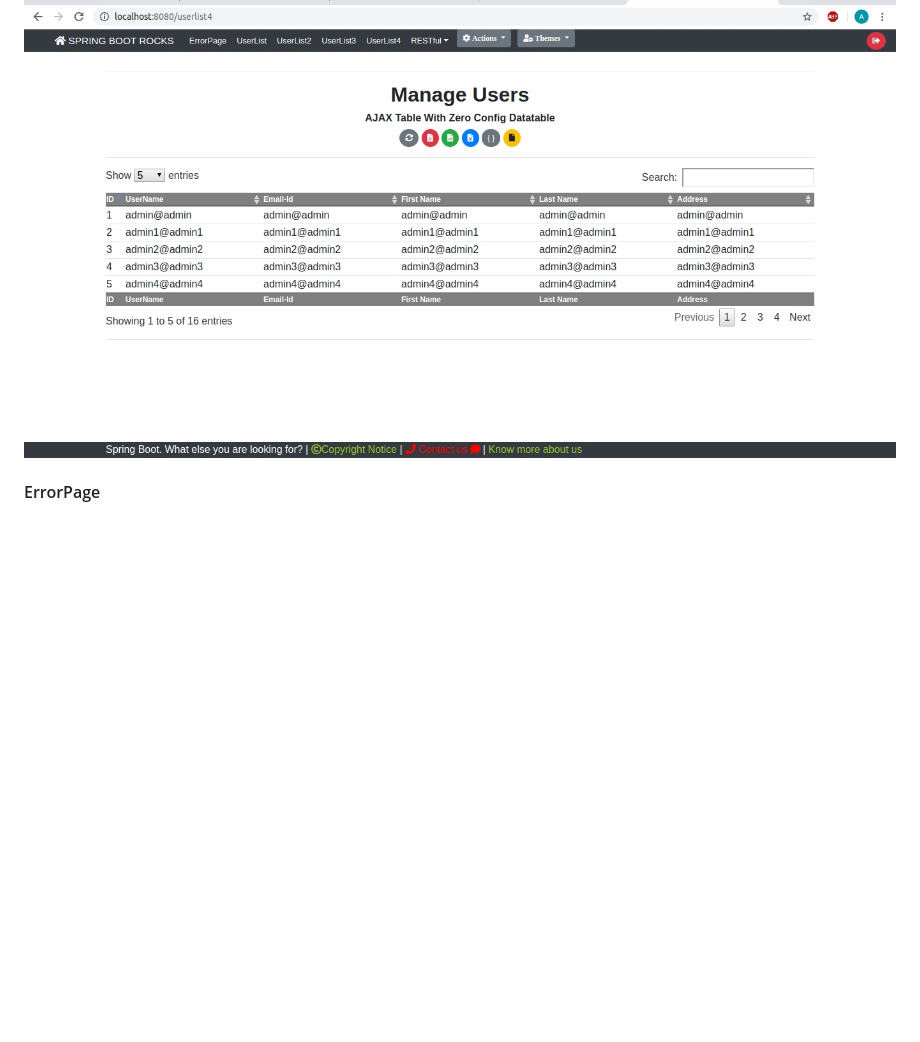
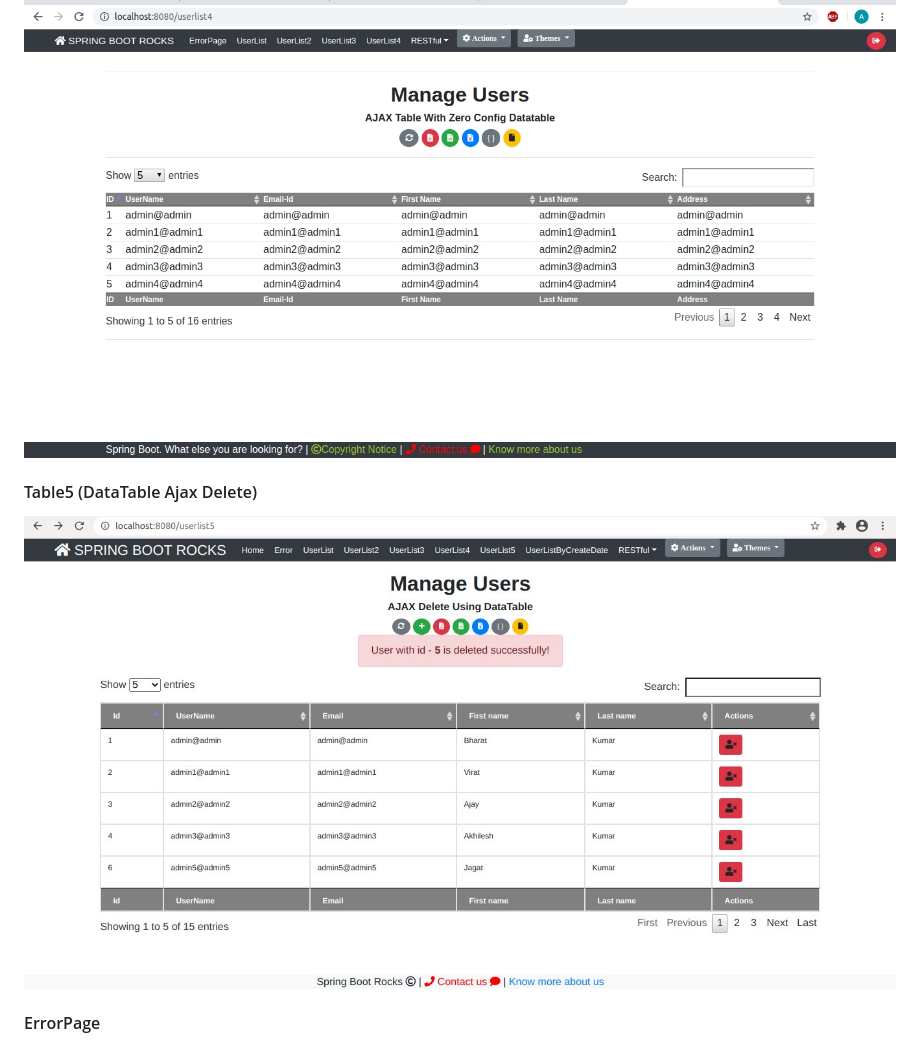
Before and after one commit to ajkr195/springbootrocks, a Markdown page: README.md, the part around the change. GitHub-like rendering; pictures changed too: screenshots/ajaxdelete.jpg (added); blank space fills up the shorter version.

Commit message:
spring boot 2.3.3 and ajaxdelete

```diff
--- a/README.md
+++ b/README.md
@@ -70,6 +70,10 @@ UI using Bootstrap, Popper, Jquery, Font Awesome, Datatable
 
 ![springbootrocks](https://github.com/ajkr195/springbootrocks/blob/master/screenshots/ajaxtable.jpg)
 
+<h4> Table5 (DataTable Ajax Delete)</h4>
+
+![springbootrocks](https://github.com/ajkr195/springbootrocks/blob/master/screenshots/ajaxdelete.jpg)
+
 
 <h4> ErrorPage </h4>
 
```
Also changed, not shown: 6 other files.
